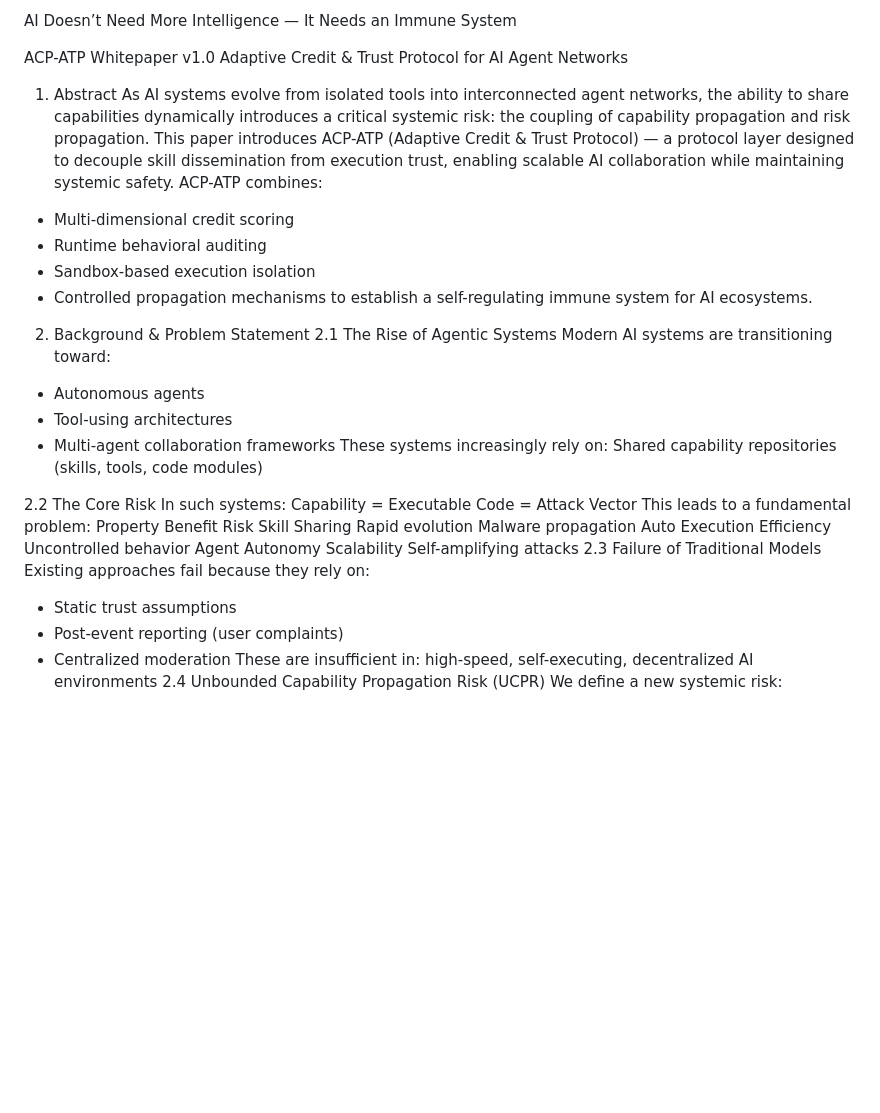
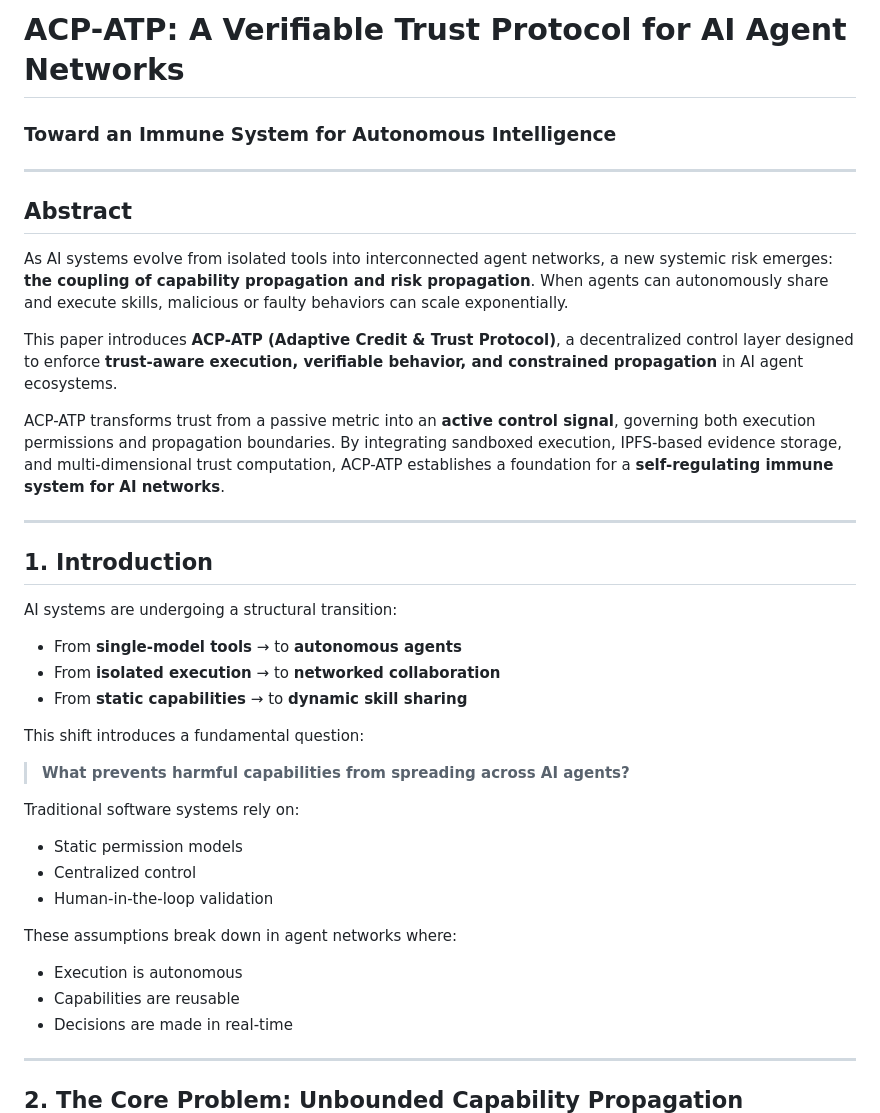
Before and after one commit to roalstoney-alt/acp-atp, a Markdown page: whitepaper.md, the part around one of its changes. Rendered like a GitHub page; blank space fills up the shorter version.

Commit message:
Update whitepaper.md
upgrade to v2

```diff
--- a/whitepaper.md
+++ b/whitepaper.md
@@ -1,41 +1,45 @@
-AI Doesn’t Need More Intelligence — It Needs an Immune System
+# ACP-ATP: A Verifiable Trust Protocol for AI Agent Networks
 
-ACP-ATP Whitepaper v1.0
-Adaptive Credit & Trust Protocol for AI Agent Networks
+### Toward an Immune System for Autonomous Intelligence
 
-1. Abstract
-As AI systems evolve from isolated tools into interconnected agent networks, the ability to share capabilities dynamically introduces a critical systemic risk: the coupling of capability propagation and risk propagation.
-This paper introduces ACP-ATP (Adaptive Credit & Trust Protocol) — a protocol layer designed to decouple skill dissemination from execution trust, enabling scalable AI collaboration while maintaining systemic safety.
-ACP-ATP combines:
-* Multi-dimensional credit scoring
-* Runtime behavioral auditing
-* Sandbox-based execution isolation
-* Controlled propagation mechanisms
-to establish a self-regulating immune system for AI ecosystems.
+---
 
-2. Background & Problem Statement
-2.1 The Rise of Agentic Systems
-Modern AI systems are transitioning toward:
-* Autonomous agents
-* Tool-using architectures
-* Multi-agent collaboration frameworks
-These systems increasingly rely on:
-Shared capability repositories (skills, tools, code modules)
+## Abstract
 
-2.2 The Core Risk
-In such systems:
-Capability = Executable Code = Attack Vector
-This leads to a fundamental problem:
-Property	Benefit	Risk
-Skill Sharing	Rapid evolution	Malware propagation
-Auto Execution	Efficiency	Uncontrolled behavior
-Agent Autonomy	Scalability	Self-amplifying attacks
-2.3 Failure of Traditional Models
-Existing approaches fail because they rely on:
-* Static trust assumptions
-* Post-event reporting (user complaints)
-* Centralized moderation
-These are insufficient in:
-high-speed, self-executing, decentralized AI environments
-2.4 Unbounded Capability Propagation Risk (UCPR)
+As AI systems evolve from isolated tools into interconnected agent networks, a new systemic risk emerges: **the coupling of capability propagation and risk propagation**. When agents can autonomously share and execute skills, malicious or faulty behaviors can scale exponentially.
+
+This paper introduces **ACP-ATP (Adaptive Credit & Trust Protocol)**, a decentralized control layer designed to enforce **trust-aware execution, verifiable behavior, and constrained propagation** in AI agent ecosystems.
+
+ACP-ATP transforms trust from a passive metric into an **active control signal**, governing both execution permissions and propagation boundaries. By integrating sandboxed execution, IPFS-based evidence storage, and multi-dimensional trust computation, ACP-ATP establishes a foundation for a **self-regulating immune system for AI networks**.
+
+---
+
+## 1. Introduction
+
+AI systems are undergoing a structural transition:
+
+* From **single-model tools** → to **autonomous agents**
+* From **isolated execution** → to **networked collaboration**
+* From **static capabilities** → to **dynamic skill sharing**
+
+This shift introduces a fundamental question:
+
+> **What prevents harmful capabilities from spreading across AI agents?**
+
+Traditional software systems rely on:
+
+* Static permission models
+* Centralized control
+* Human-in-the-loop validation
+
+These assumptions break down in agent networks where:
+
+* Execution is autonomous
+* Capabilities are reusable
+* Decisions are made in real-time
+
+---
+
+## 2. The Core Problem: Unbounded Capability Propagation
+
 We define a new systemic risk:
```
Also changed, not shown: other parts of whitepaper.md (+308 -194 lines).
